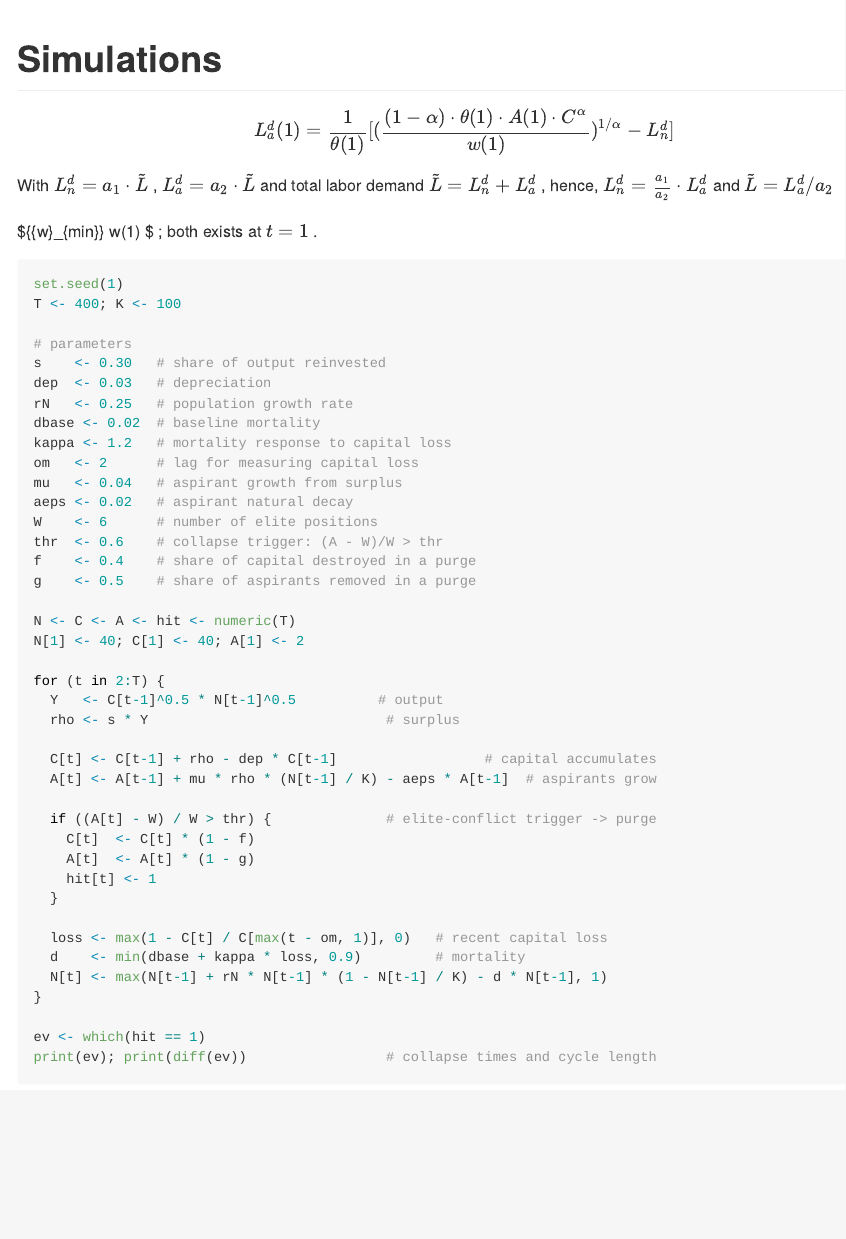
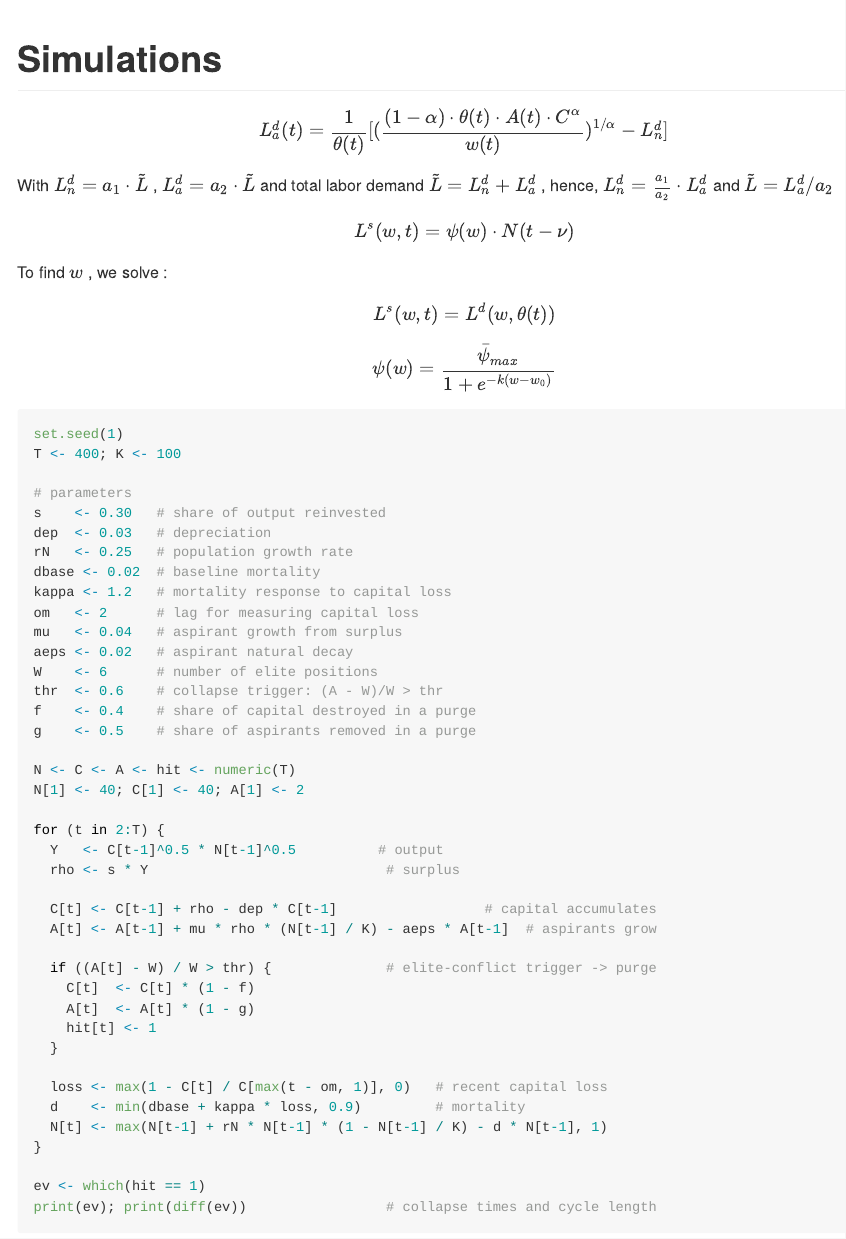
Before and after one commit to ramandrosoa/Wage-Labor, an R Markdown document (project.Rmd): the page in a window 1100 px wide, from its top. Rendered offline with R 4.5, knitr and Pandoc, with nearby package versions.

Commit message:
friction notation

````diff
--- a/project.Rmd
+++ b/project.Rmd
@@ -19,12 +19,24 @@ library(brms)
 
 
 $$
-L^d_a (1) = \frac{1}{\theta(1)} [(\frac{(1-\alpha) \cdot \theta(1)\cdot A(1) \cdot C^{\alpha}}{w(1)})^{1/\alpha} - L^d_n]
+L^d_a (t) = \frac{1}{\theta(t)} [(\frac{(1-\alpha) \cdot \theta(t)\cdot A(t) \cdot C^{\alpha}}{w(t)})^{1/\alpha} - L^d_n]
 $$
 
 With $L^d_n = a_1 \cdot \tilde{L}$ , $L^d_a = a_2 \cdot \tilde{L}$ and  total labor demand $\tilde{L} = L^d_n + L^d_a$ , hence, $L^d_n = \frac{a_1}{a_2} \cdot L^d_a$ and $\tilde{L} = L^d_a /a_2$
 
-${\bar{w}_{min}} \neq w(1) $ ; both exists at $t=1$ .
+$$
+L^s(w, t)  = \psi(w) \cdot N(t-\nu)
+$$
+
+To find $w$ , we solve :
+
+$$
+L^s(w, t) = L^d(w,\theta(t))
+$$
+
+$$
+\psi(w) = \frac{\bar{\psi}_{max}}{1+e^{-k(w-w_0)}}
+$$
 
 
 ```{r}
````
Also changed, not shown: walras_model.Rmd (+1 -1 lines).
